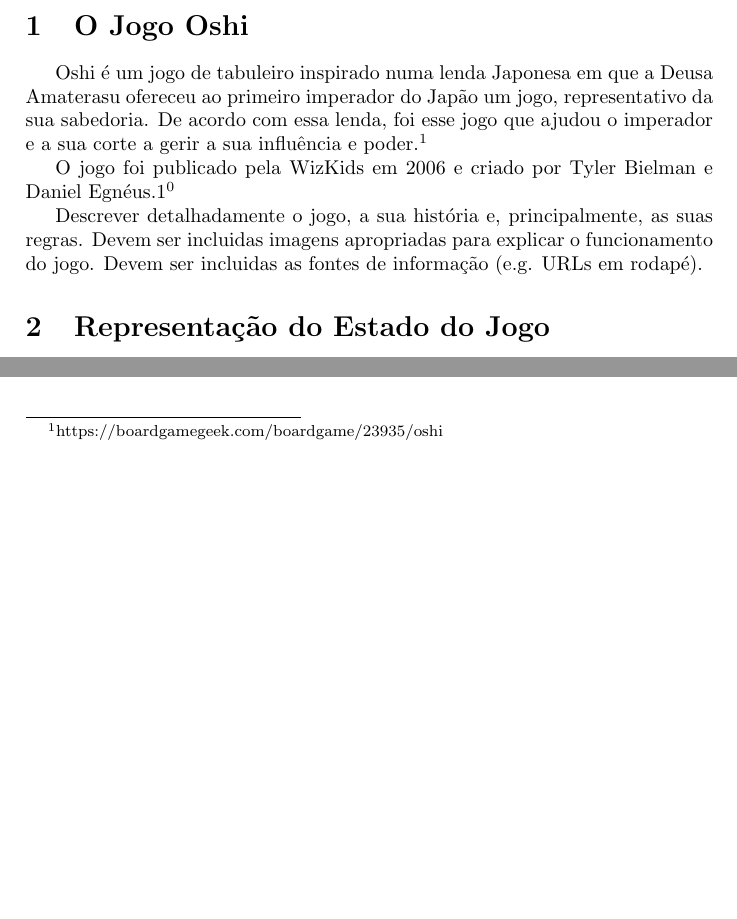
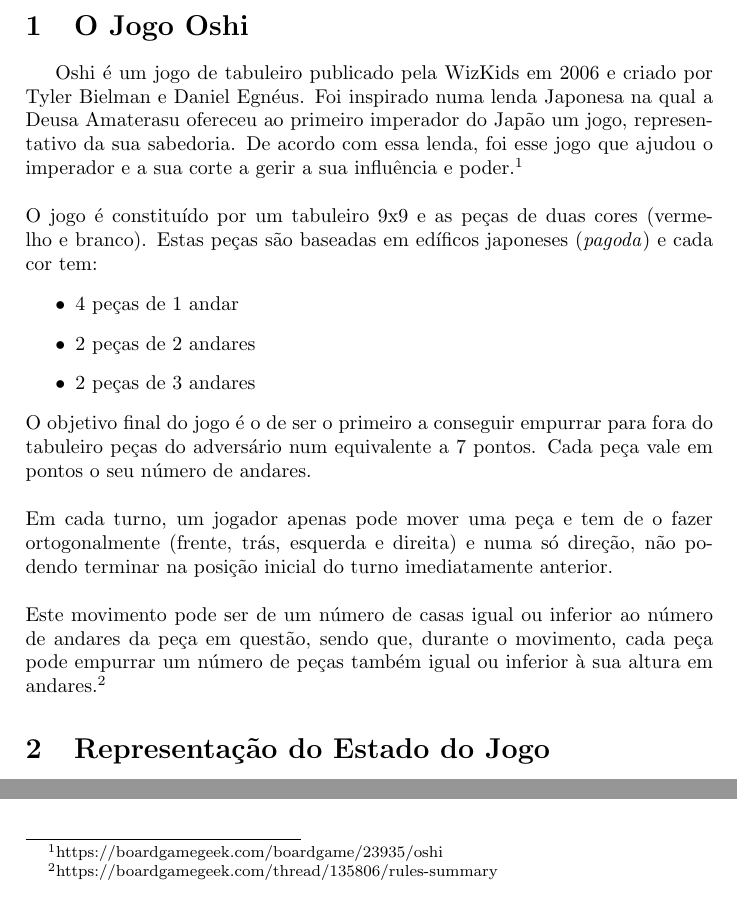
Before and after one commit to DiogoMCampos/PLOG, a LaTeX document (Report/Report1.tex): two parts of page 2 of 2, joined at a grey line, cut so that both start at the same text, the shorter picture padded with empty space. Compiled offline with pdfLaTeX.

Commit message:
Added Oshi rule and setup description to report

```diff
--- a/Report/Report1.tex
+++ b/Report/Report1.tex
@@ -78,14 +78,24 @@
 %%%%%%%%%%%%%%%%%%%%%%%%%%
 \section{O Jogo Oshi}
 
-Oshi é um jogo de tabuleiro inspirado numa lenda Japonesa em que a Deusa Amaterasu ofereceu ao primeiro imperador do Japão um jogo, representativo da sua sabedoria. De acordo com essa lenda, foi esse jogo que ajudou o imperador e a sua corte a gerir a sua influência e poder.\footnote{\label{note1}https://boardgamegeek.com/boardgame/23935/oshi}
-
-O jogo foi publicado pela WizKids em 2006 e criado por Tyler Bielman e Daniel Egnéus.\footnotemark[\ref{note1}]
-
-Descrever detalhadamente o jogo, a sua história e, principalmente, as suas regras.
-Devem ser incluidas imagens apropriadas para explicar o funcionamento do jogo.
-Devem ser incluidas as fontes de informação (e.g. URLs em rodapé).
-
+Oshi é um jogo de tabuleiro publicado pela WizKids em 2006 e criado por Tyler Bielman e Daniel Egnéus. Foi inspirado numa lenda Japonesa na qual a Deusa Amaterasu ofereceu ao primeiro imperador do Japão um jogo, representativo da sua sabedoria. De acordo com essa lenda, foi esse jogo que ajudou o imperador e a sua corte a gerir a sua influência e poder.\footnote{\label{note1}https://boardgamegeek.com/boardgame/23935/oshi}
+\newline
+\newline
+O jogo é constituído por um tabuleiro 9x9 e as peças de duas cores (vermelho e branco). Estas peças são baseadas em edíficos japoneses (\textit{pagoda}) e cada cor tem:
+\begin{itemize}
+	\item 4 peças de 1 andar
+	\item 2 peças de 2 andares
+	\item 2 peças de 3 andares
+\end{itemize}
+\newline
+\newline
+O objetivo final do jogo é o de ser o primeiro a conseguir empurrar para fora do tabuleiro peças do adversário num equivalente a 7 pontos. Cada peça vale em pontos o seu número de andares.
+\newline
+\newline
+Em cada turno, um jogador apenas pode mover uma peça e tem de o fazer ortogonalmente (frente, trás, esquerda e direita) e numa só direção, não podendo terminar na posição inicial do turno imediatamente anterior.
+\newline
+\newline
+Este movimento pode ser de um número de casas igual ou inferior ao número de andares da peça em questão, sendo que, durante o movimento, cada peça pode empurrar um número de peças também igual ou inferior à sua altura em andares.\footnote{\label{note2}https://boardgamegeek.com/thread/135806/rules-summary}
 
 %%%%%%%%%%%%%%%%%%%%%%%%%%
 \section{Representação do Estado do Jogo}
```
